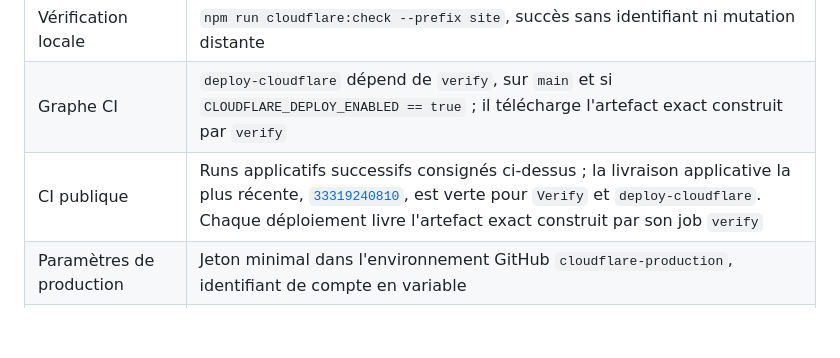
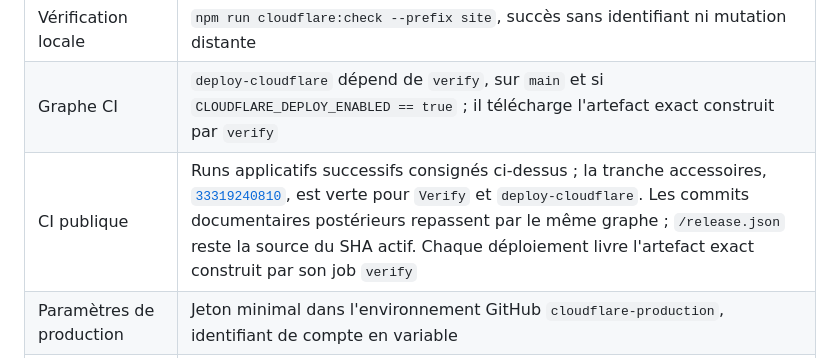
Before and after one commit to nclsppr/fouranu, a Markdown page: STATUS.md, the part around the change. GitHub-like rendering; blank space fills up the shorter version.

Commit message:
docs: stabiliser la preuve de livraison

```diff
--- a/STATUS.md
+++ b/STATUS.md
@@ -460,7 +460,7 @@ fichier source de prototype ou logo brut n'entre dans l'artefact public.
 | Configuration | `workers_dev=false`, `preview_urls=false`, répertoire `site/dist/`, 404 statique et slash final forcé |
 | Vérification locale | `npm run cloudflare:check --prefix site`, succès sans identifiant ni mutation distante |
 | Graphe CI | `deploy-cloudflare` dépend de `verify`, sur `main` et si `CLOUDFLARE_DEPLOY_ENABLED == true` ; il télécharge l'artefact exact construit par `verify` |
-| CI publique | Runs applicatifs successifs consignés ci-dessus ; la livraison applicative la plus récente, [`33319240810`](https://github.com/nclsppr/fouranu/actions/runs/33319240810), est verte pour `Verify` et `deploy-cloudflare`. Chaque déploiement livre l'artefact exact construit par son job `verify` |
+| CI publique | Runs applicatifs successifs consignés ci-dessus ; la tranche accessoires, [`33319240810`](https://github.com/nclsppr/fouranu/actions/runs/33319240810), est verte pour `Verify` et `deploy-cloudflare`. Les commits documentaires postérieurs repassent par le même graphe ; `/release.json` reste la source du SHA actif. Chaque déploiement livre l'artefact exact construit par son job `verify` |
 | Paramètres de production | Jeton minimal dans l'environnement GitHub `cloudflare-production`, identifiant de compte en variable |
 | État Cloudflare observé | Worker Static Assets, domaine personnalisé et DNS de `fouranu.com` actifs |
 | Transport public | HTTP redirige vers HTTPS ; TLS 1.0 et 1.1 sont refusés, TLS 1.2 et 1.3 acceptés |
```
